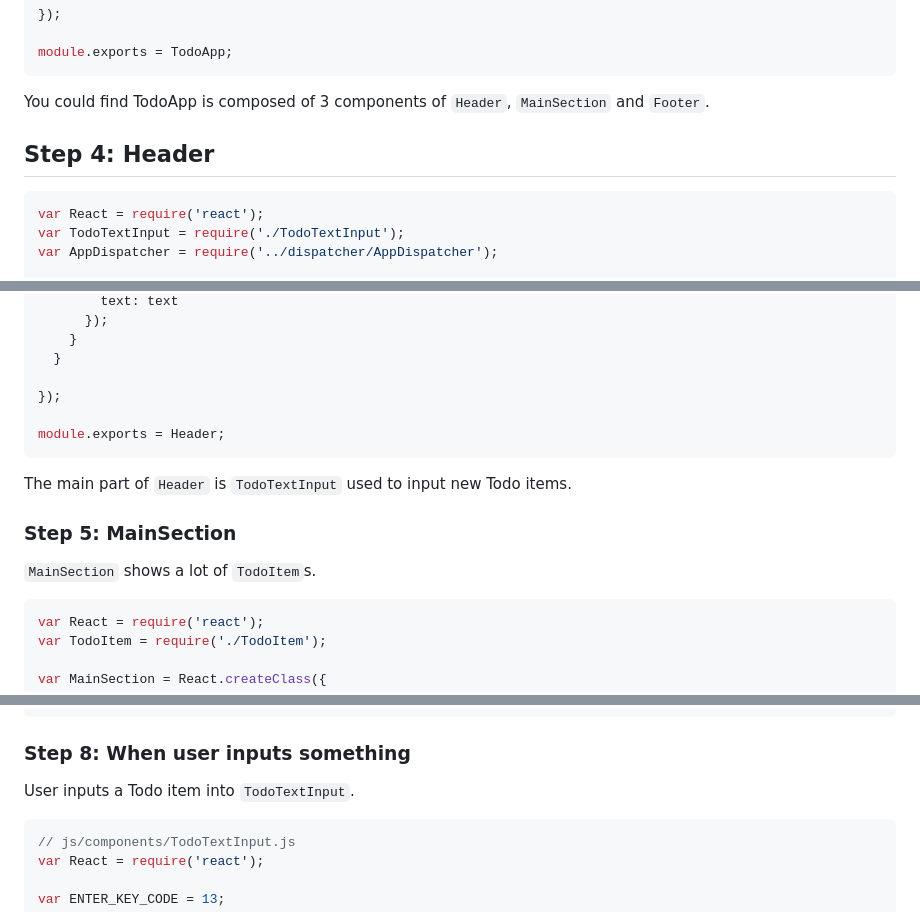
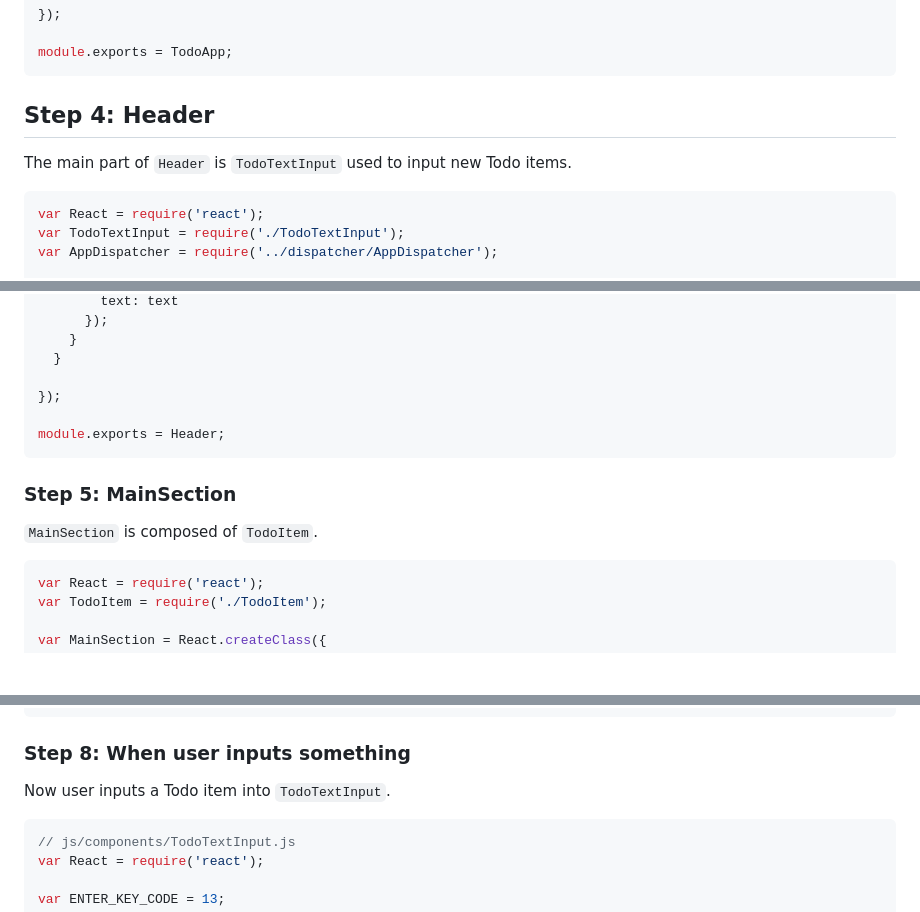
Before and after one commit to ruanyf/flux-todomvc-demo, a Markdown page: README.md, 3 parts joined by grey strips. GitHub-like rendering; blank space fills up the shorter version.

````diff
--- a/README.md
+++ b/README.md
@@ -97,9 +116,9 @@ var TodoApp = React.createClass({
 module.exports = TodoApp;
 ```
 
-You could find TodoApp is composed of 3 components of `Header`, `MainSection` and `Footer`.
+## Step 4: Header
 
-## Step 4: Header
+The main part of `Header` is `TodoTextInput` used to input new Todo items.
 
 ```javascript
 var React = require('react');
@@ -135,11 +154,9 @@ var Header = React.createClass({
 module.exports = Header;
 ```
 
-The main part of `Header` is `TodoTextInput` used to input new Todo items.
-
 ### Step 5: MainSection
 
-`MainSection` shows a lot of `TodoItem`s.
+`MainSection` is composed of `TodoItem`.
 
 ```javascript
 var React = require('react');
@@ -224,7 +243,7 @@ render: function() {
 
 ### Step 8: When user inputs something
 
-User inputs a Todo item into `TodoTextInput`.
+Now user inputs a Todo item into `TodoTextInput`.
 
 ```javascript
 // js/components/TodoTextInput.js
````
Also changed, not shown: other parts of README.md (+26 -5 lines), screenshot.png.
